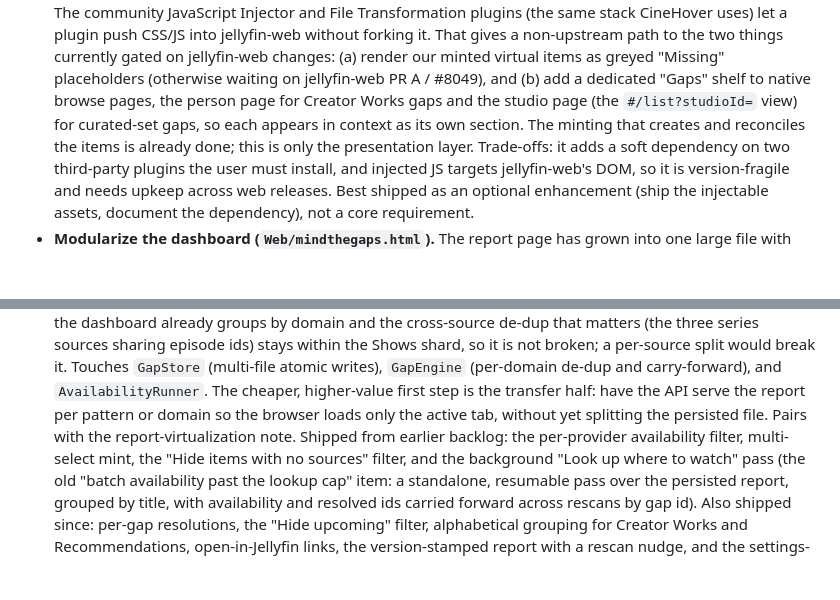
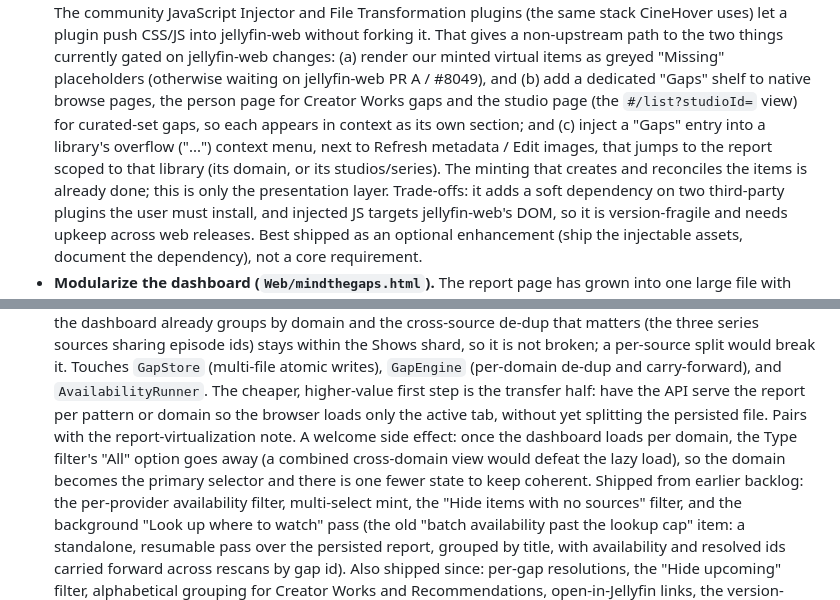
Before and after one commit to IDisposable/jellyfin-plugin-mindthegaps, a Markdown page: docs/roadmap.md, 2 parts joined by grey strips. Rendered like a GitHub page; blank space fills up the shorter version.

Commit message:
Backlog: domain sharding drops the All filter; inject a Gaps item into the library context menu

```diff
--- a/docs/roadmap.md
+++ b/docs/roadmap.md
@@ -213,8 +213,10 @@ targeted deletes), so it does not need its own progress. Availability is its own
   things currently gated on jellyfin-web changes: (a) render our minted virtual items as greyed "Missing"
   placeholders (otherwise waiting on jellyfin-web PR A / #8049), and (b) add a dedicated "Gaps" shelf to
   native browse pages, the person page for Creator Works gaps and the studio page (the `#/list?studioId=`
-  view) for curated-set gaps, so each appears in context as its own section. The minting that creates
-  and reconciles the items is already done; this is only the presentation layer. Trade-offs: it adds a
+  view) for curated-set gaps, so each appears in context as its own section; and (c) inject a "Gaps" entry
+  into a library's overflow ("...") context menu, next to Refresh metadata / Edit images, that jumps to the
+  report scoped to that library (its domain, or its studios/series). The minting that creates and
+  reconciles the items is already done; this is only the presentation layer. Trade-offs: it adds a
   soft dependency on two third-party plugins the user must install, and injected JS targets jellyfin-web's
   DOM, so it is version-fragile and needs upkeep across web releases. Best shipped as an optional
   enhancement (ship the injectable assets, document the dependency), not a core requirement.
@@ -244,7 +246,10 @@ targeted deletes), so it does not need its own progress. Availability is its own
   split would break it. Touches `GapStore` (multi-file atomic writes), `GapEngine` (per-domain de-dup and
   carry-forward), and `AvailabilityRunner`. The cheaper, higher-value first step is the transfer half: have
   the API serve the report per pattern or domain so the browser loads only the active tab, without yet
-  splitting the persisted file. Pairs with the report-virtualization note.
+  splitting the persisted file. Pairs with the report-virtualization note. A welcome side effect: once the
+  dashboard loads per domain, the Type filter's "All" option goes away (a combined cross-domain view would
+  defeat the lazy load), so the domain becomes the primary selector and there is one fewer state to keep
+  coherent.
 Shipped from earlier backlog: the per-provider availability filter, multi-select mint, the "Hide items
 with no sources" filter, and the background "Look up where to watch" pass (the old "batch availability
 past the lookup cap" item: a standalone, resumable pass over the persisted report, grouped by title, with
```
